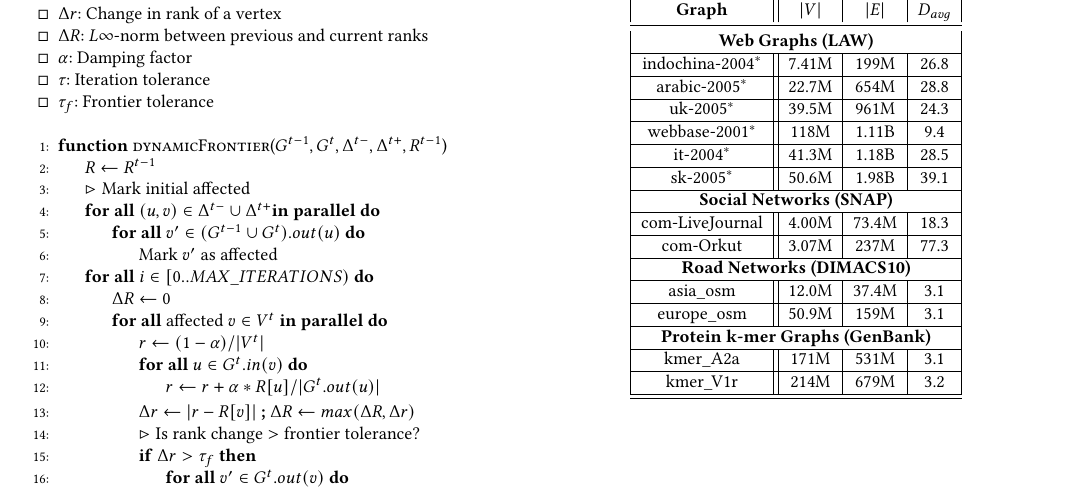
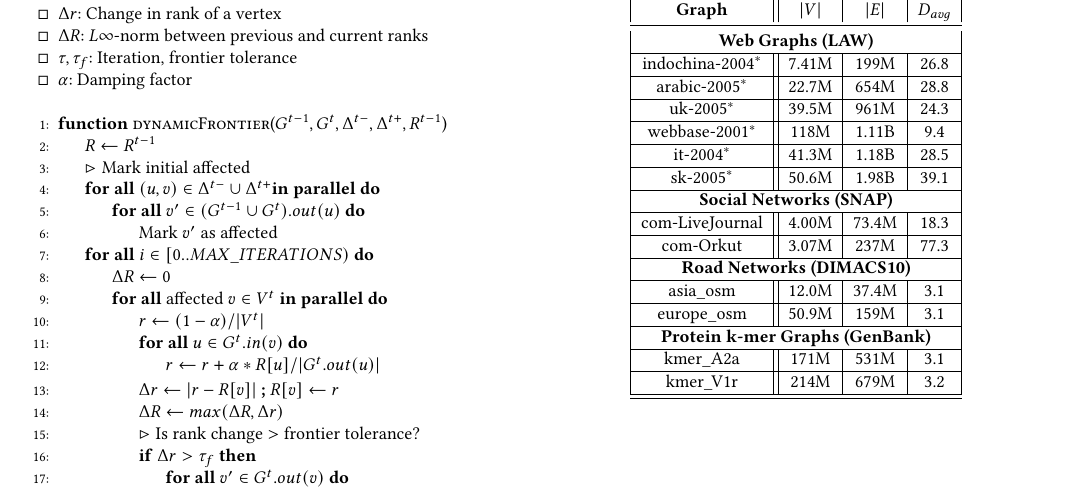
Before and after one commit to merferry/pagerank-dynamic, a LaTeX paper (main.tex, which reads src/alg-frontier.tex): part of page 5 of 11, cut so that both start at the same text. Compiled offline with pdfLaTeX.

Commit message:
fix error in algorithm

```diff
--- a/src/alg-frontier.tex
+++ b/src/alg-frontier.tex
@@ -8,9 +8,8 @@
 \Ensure{$R$: Current rank vector}
 \Ensure{$\Delta r$: Change in rank of a vertex}
 \Ensure{$\Delta R$: $L\infty$-norm between previous and current ranks}
+\Ensure{$\tau, \tau_f$: Iteration, frontier tolerance}
 \Ensure{$\alpha$: Damping factor}
-\Ensure{$\tau$: Iteration tolerance}
-\Ensure{$\tau_f$: Frontier tolerance}
 
 \Statex
 
@@ -29,7 +28,8 @@
       \ForAll{$u \in G^t.in(v)$}
         \State $r \gets r + \alpha * R[u] / |G^t.out(u)|$
       \EndFor
-      \State $\Delta r \gets |r - R[v]|$ \textbf{;} $\Delta R \gets max(\Delta R, \Delta r)$
+      \State $\Delta r \gets |r - R[v]|$ \textbf{;} $R[v] \gets r$
+      \State $\Delta R \gets max(\Delta R, \Delta r)$
       \State $\rhd$ Is rank change $>$ frontier tolerance?
       \If{$\Delta r > \tau_f$} \label{alg:frontier--remark-begin}
         \ForAll{$v' \in G^t.out(v)$}
```
